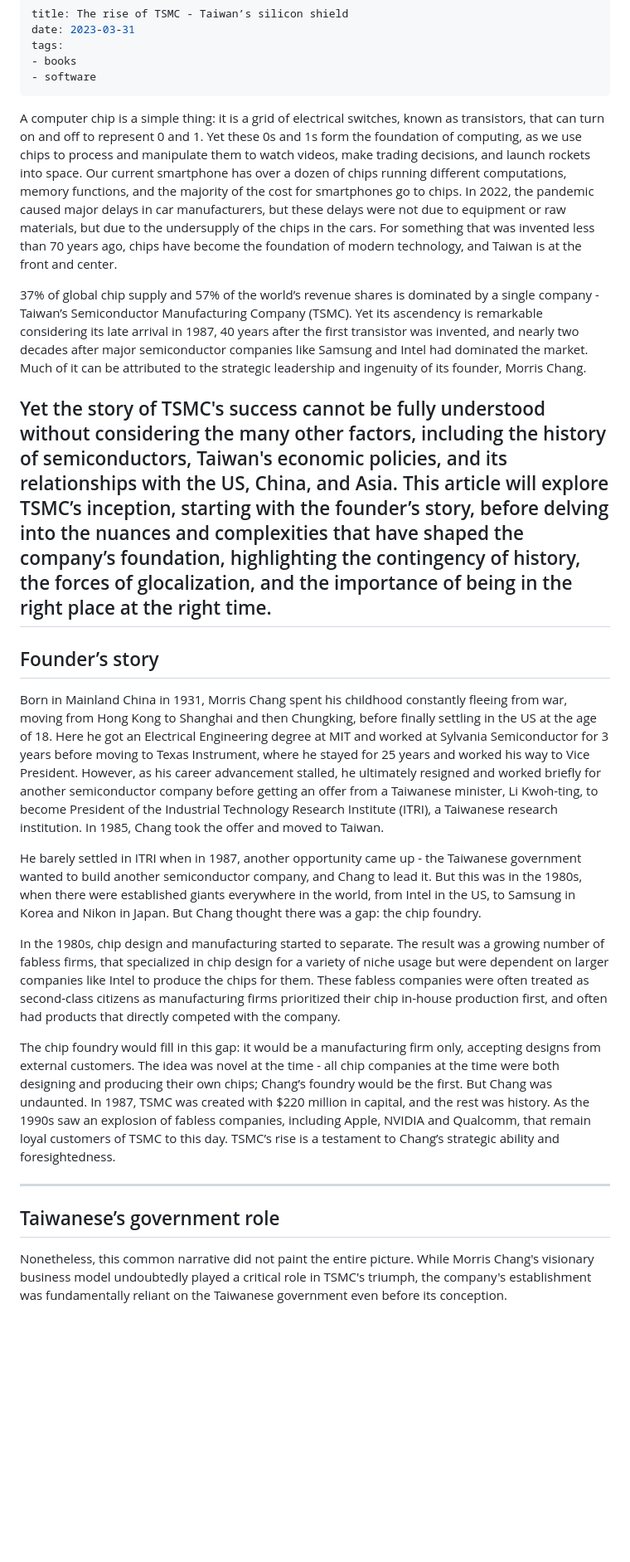
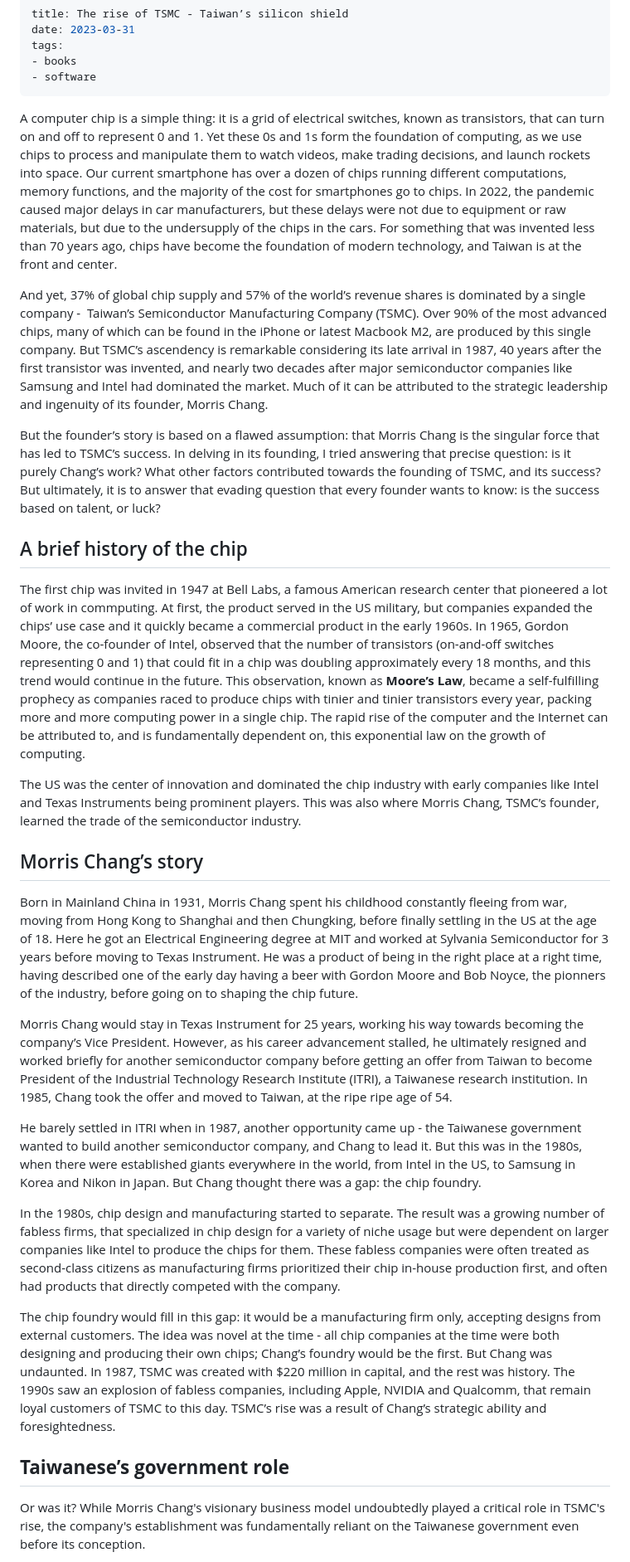
Before and after one commit to sherlockieee/sherlockieee.github.io, a Markdown page: _posts/tsmc.md, the part around the change printed below. Shown: that part at 83% size. Rendered like a GitHub page; blank space fills up the shorter version.

Commit message:
update tsmc story

```diff
--- a/_posts/tsmc.md
+++ b/_posts/tsmc.md
@@ -6,26 +6,31 @@ tags:
 - software
 ---
 
+A computer chip is a simple thing: it is a grid of electrical switches, known as transistors, that can turn on and off to represent 0 and 1. Yet these 0s and 1s form the foundation of computing, as we use chips to process and manipulate them to watch videos, make trading decisions, and launch rockets into space. Our current smartphone has over a dozen of chips running different computations, memory functions, and the majority of the cost for smartphones go to chips. In 2022, the pandemic caused major delays in car manufacturers, but these delays were not due to equipment or raw materials, but due to the undersupply of the chips in the cars. For something that was invented less than 70 years ago, chips have become the foundation of modern technology, and Taiwan is at the front and center.
 
-A computer chip is a simple thing: it is a grid of electrical switches, known as transistors, that can turn on and off to represent 0 and 1. Yet these 0s and 1s form the foundation of computing, as we use chips to process and manipulate them to watch videos, make trading decisions, and launch rockets into space. Our current smartphone has over a dozen of chips running different computations, memory functions, and the majority of the cost for smartphones go to chips. In 2022, the pandemic caused major delays in car manufacturers, but these delays were not due to equipment or raw materials, but due to the undersupply of the chips in the cars.  For something that was invented less than 70 years ago, chips have become the foundation of modern technology, and Taiwan is at the front and center.
+And yet, 37% of global chip supply and 57% of the world’s revenue shares is dominated by a single company -  Taiwan’s Semiconductor Manufacturing Company (TSMC). Over 90% of the most advanced chips, many of which can be found in the iPhone or latest Macbook M2, are produced by this single company. But TSMC’s ascendency is remarkable considering its late arrival in 1987, 40 years after the first transistor was invented, and nearly two decades after major semiconductor companies like Samsung and Intel had dominated the market. Much of it can be attributed to the strategic leadership and ingenuity of its founder, Morris Chang.
 
-37% of global chip supply and 57% of the world’s revenue shares is dominated by a single company -  Taiwan’s Semiconductor Manufacturing Company (TSMC). Yet its ascendency is remarkable considering its late arrival in 1987, 40 years after the first transistor was invented, and nearly two decades after major semiconductor companies like Samsung and Intel had dominated the market. Much of it can be attributed to the strategic leadership and ingenuity of its founder, Morris Chang.
+But the founder’s story is based on a flawed assumption: that Morris Chang is the singular force that has led to TSMC’s success. In delving in its founding, I tried answering that precise question: is it purely Chang’s work? What other factors contributed towards the founding of TSMC, and its success? But ultimately, it is to answer that evading question that every founder wants to know: is the success based on talent, or luck?
 
-Yet the story of TSMC's success cannot be fully understood without considering the many other factors, including the history of semiconductors, Taiwan's economic policies, and its relationships with the US, China, and Asia. This article will explore TSMC’s inception, starting with the founder’s story, before delving into the nuances and complexities that have shaped the company’s foundation, highlighting the contingency of history, the forces of glocalization, and the importance of being in the right place at the right time.
----
+## A brief history of the chip
 
-## Founder’s story
+The first chip was invited in 1947 at Bell Labs, a famous American research center that pioneered a lot of work in commputing. At first, the product served in the US military, but companies expanded the chips’ use case and it quickly became a commercial product in the early 1960s. In 1965, Gordon Moore, the co-founder of Intel, observed that the number of transistors (on-and-off switches representing 0 and 1) that could fit in a chip was doubling approximately every 18 months, and this trend would continue in the future. This observation, known as **Moore’s Law**, became a self-fulfilling prophecy as companies raced to produce chips with tinier and tinier transistors every year, packing more and more computing power in a single chip. The rapid rise of the computer and the Internet can be attributed to, and is fundamentally dependent on, this exponential law on the growth of computing.
 
-Born in Mainland China in 1931, Morris Chang spent his childhood constantly fleeing from war, moving from Hong Kong to Shanghai and then Chungking, before finally settling in the US at the age of 18. Here he got an Electrical Engineering degree at MIT and worked at Sylvania Semiconductor for 3 years before moving to Texas Instrument, where he stayed for 25 years and worked his way to Vice President. However, as his career advancement stalled, he ultimately resigned and worked briefly for another semiconductor company before getting an offer from a Taiwanese minister,  Li Kwoh-ting, to become President of the Industrial Technology Research Institute (ITRI), a Taiwanese research institution. In 1985, Chang took the offer and moved to Taiwan.
+The US was the center of innovation and dominated the chip industry with early companies like Intel and Texas Instruments being prominent players. This was also where Morris Chang, TSMC’s founder, learned the trade of the semiconductor industry.
+
+## Morris Chang’s story
+
+Born in Mainland China in 1931, Morris Chang spent his childhood constantly fleeing from war, moving from Hong Kong to Shanghai and then Chungking, before finally settling in the US at the age of 18. Here he got an Electrical Engineering degree at MIT and worked at Sylvania Semiconductor for 3 years before moving to Texas Instrument. He was a product of being in the right place at a right time, having described one of the early day having a beer with Gordon Moore and Bob Noyce, the pionners of the industry, before going on to shaping the chip future.
+
+Morris Chang would stay in Texas Instrument for 25 years, working his way towards becoming the company’s Vice President. However, as his career advancement stalled, he ultimately resigned and worked briefly for another semiconductor company before getting an offer from Taiwan to become President of the Industrial Technology Research Institute (ITRI), a Taiwanese research institution. In 1985, Chang took the offer and moved to Taiwan, at the ripe ripe age of 54.
 
 He barely settled in ITRI when in 1987, another opportunity came up - the Taiwanese government wanted to build another semiconductor company, and Chang to lead it. But this was in the 1980s, when there were established giants everywhere in the world, from Intel in the US, to Samsung in Korea and Nikon in Japan. But Chang thought there was a gap: the chip foundry.
 
 In the 1980s, chip design and manufacturing started to separate. The result was a growing number of fabless firms, that specialized in chip design for a variety of niche usage but were dependent on larger companies like Intel to produce the chips for them. These fabless companies were often treated as second-class citizens as manufacturing firms prioritized their chip in-house production first, and often had products that directly competed with the company.
 
-The chip foundry would fill in this gap: it would be a manufacturing firm only, accepting designs from external customers. The idea was novel at the time - all chip companies at the time were both designing and producing their own chips; Chang’s foundry would be the first. But Chang was undaunted. In 1987, TSMC was created with $220 million in capital, and the rest was history. As the 1990s saw an explosion of fabless companies, including Apple, NVIDIA and Qualcomm, that remain loyal customers of TSMC to this day. TSMC’s rise is a testament to Chang’s strategic ability and foresightedness.
+The chip foundry would fill in this gap: it would be a manufacturing firm only, accepting designs from external customers. The idea was novel at the time - all chip companies at the time were both designing and producing their own chips; Chang’s foundry would be the first. But Chang was undaunted. In 1987, TSMC was created with $220 million in capital, and the rest was history. The 1990s saw an explosion of fabless companies, including Apple, NVIDIA and Qualcomm, that remain loyal customers of TSMC to this day. TSMC’s rise was a result of Chang’s strategic ability and foresightedness.
 
----
-## Taiwanese’s government role
+## **Taiwanese’s government role**
 
-Nonetheless, this common narrative did not paint the entire picture. While Morris Chang's visionary business model undoubtedly played a critical role in TSMC's triumph, the company's establishment was fundamentally reliant on the Taiwanese government even before its conception.
+Or was it? While Morris Chang's visionary business model undoubtedly played a critical role in TSMC's rise, the company's establishment was fundamentally reliant on the Taiwanese government even before its conception.
 
```
Also changed, not shown: other parts of _posts/tsmc.md (+32 -6 lines).
